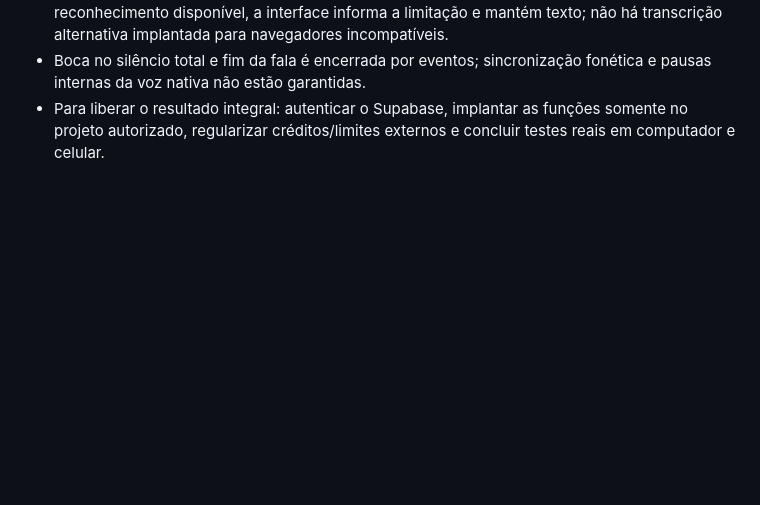
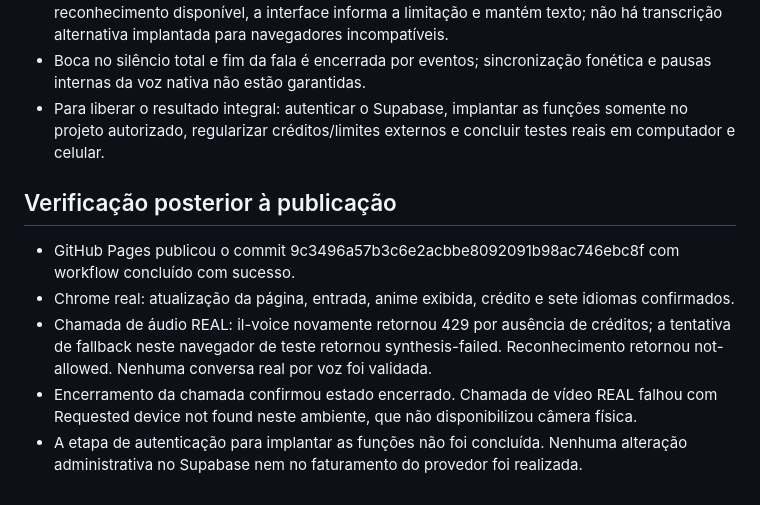
Before and after one commit to ILBate-papo/IL-Talk-Mioko, a Markdown page: VERIFICACAO-20261008.md, the part around the change. Rendered like a GitHub page; blank space fills up the shorter version.

Commit message:
Record real published-site test results and external blockers

```diff
--- a/VERIFICACAO-20261008.md
+++ b/VERIFICACAO-20261008.md
@@ -26,3 +26,10 @@ Backup anterior às mudanças: branch backup/pre-continuous-anime-20261008, comm
 - O navegador deve disponibilizar SpeechRecognition e uma voz no idioma desejado. Sem reconhecimento disponível, a interface informa a limitação e mantém texto; não há transcrição alternativa implantada para navegadores incompatíveis.
 - Boca no silêncio total e fim da fala é encerrada por eventos; sincronização fonética e pausas internas da voz nativa não estão garantidas.
 - Para liberar o resultado integral: autenticar o Supabase, implantar as funções somente no projeto autorizado, regularizar créditos/limites externos e concluir testes reais em computador e celular.
+
+## Verificação posterior à publicação
+- GitHub Pages publicou o commit 9c3496a57b3c6e2acbbe8092091b98ac746ebc8f com workflow concluído com sucesso.
+- Chrome real: atualização da página, entrada, anime exibida, crédito e sete idiomas confirmados.
+- Chamada de áudio REAL: il-voice novamente retornou 429 por ausência de créditos; a tentativa de fallback neste navegador de teste retornou synthesis-failed. Reconhecimento retornou not-allowed. Nenhuma conversa real por voz foi validada.
+- Encerramento da chamada confirmou estado encerrado. Chamada de vídeo REAL falhou com Requested device not found neste ambiente, que não disponibilizou câmera física.
+- A etapa de autenticação para implantar as funções não foi concluída. Nenhuma alteração administrativa no Supabase nem no faturamento do provedor foi realizada.
```
